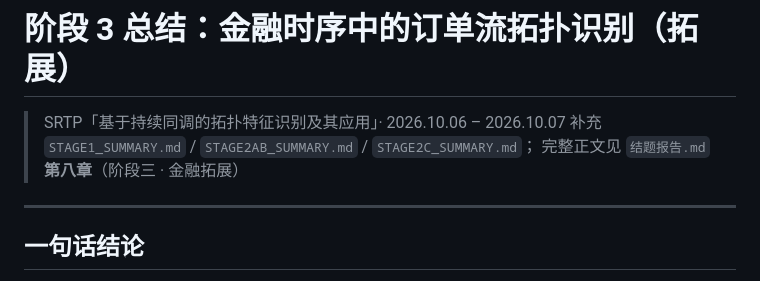
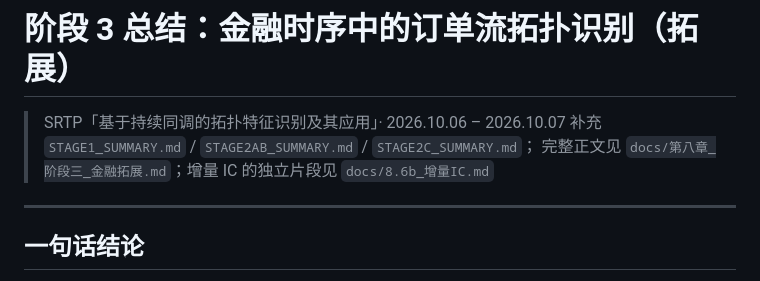
Before and after one commit to YoungPy11/topological-feature-recognition, a Markdown page: STAGE3_SUMMARY.md, the part around the change. GitHub-like rendering.

```diff
--- a/STAGE3_SUMMARY.md
+++ b/STAGE3_SUMMARY.md
@@ -2,7 +2,7 @@
 
 > SRTP「基于持续同调的拓扑特征识别及其应用」· 2026.10.06 – 2026.10.07
 > 补充 `STAGE1_SUMMARY.md` / `STAGE2AB_SUMMARY.md` / `STAGE2C_SUMMARY.md`；
-> 完整正文见 `结题报告.md` **第八章**（阶段三 · 金融拓展）
+> 完整正文见 `docs/第八章_阶段三_金融拓展.md`；增量 IC 的独立片段见 `docs/8.6b_增量IC.md`
 
 ---
 
```
Also changed, not shown: STAGE2AB_SUMMARY.md (added, +146 -0 lines), STAGE2C_SUMMARY.md (added, +227 -0 lines).
